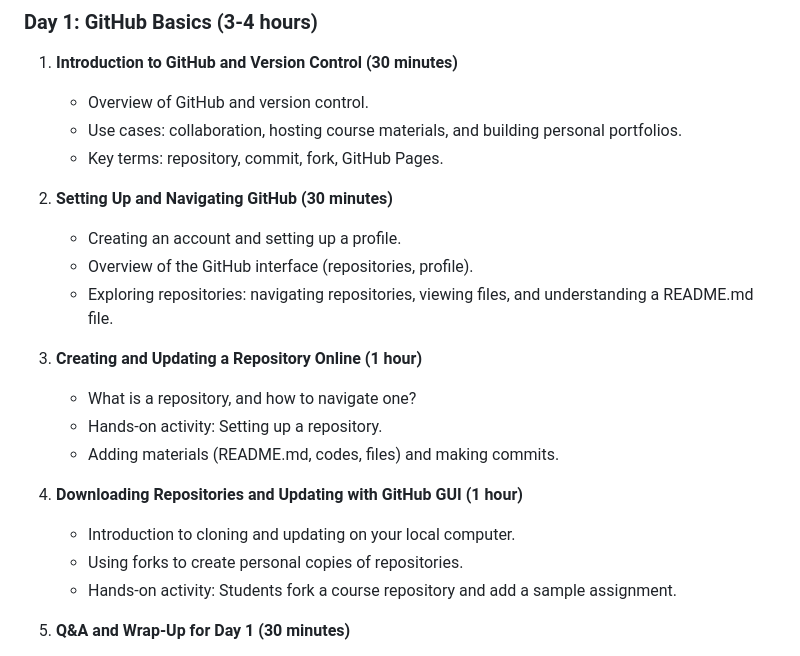
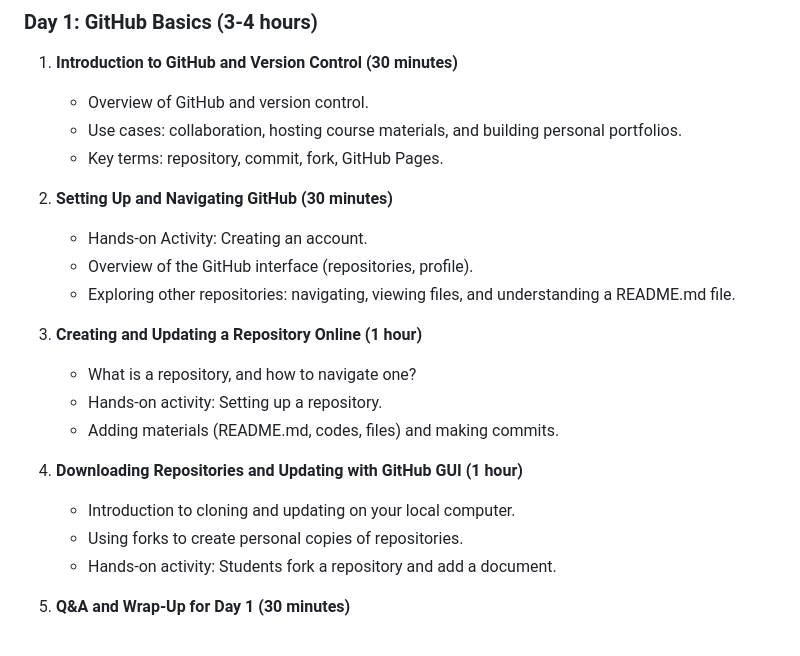
Before and after one commit to cw2048/GitHub-Workshop, a Markdown page: README.md, the part around the change. GitHub-like rendering.

```diff
--- a/README.md
+++ b/README.md
@@ -26,9 +26,9 @@ This introductory workshop provides a step-by-step guide to using GitHub online
    - Key terms: repository, commit, fork, GitHub Pages.
 
 2. **Setting Up and Navigating GitHub (30 minutes)**
-   - Creating an account and setting up a profile.
+   - Hands-on Activity: Creating an account.
    - Overview of the GitHub interface (repositories, profile).
-   - Exploring repositories: navigating repositories, viewing files, and understanding a README.md file.
+   - Exploring other repositories: navigating, viewing files, and understanding a README.md file.
 
 3. **Creating and Updating a Repository Online (1 hour)**
    - What is a repository, and how to navigate one?
@@ -38,7 +38,7 @@ This introductory workshop provides a step-by-step guide to using GitHub online
 4. **Downloading Repositories and Updating with GitHub GUI (1 hour)**
    - Introduction to cloning and updating on your local computer.
    - Using forks to create personal copies of repositories.
-   - Hands-on activity: Students fork a course repository and add a sample assignment.
+   - Hands-on activity: Students fork a repository and add a document.
 
 5. **Q&A and Wrap-Up for Day 1 (30 minutes)**
    - Recap of the day's content.
```
